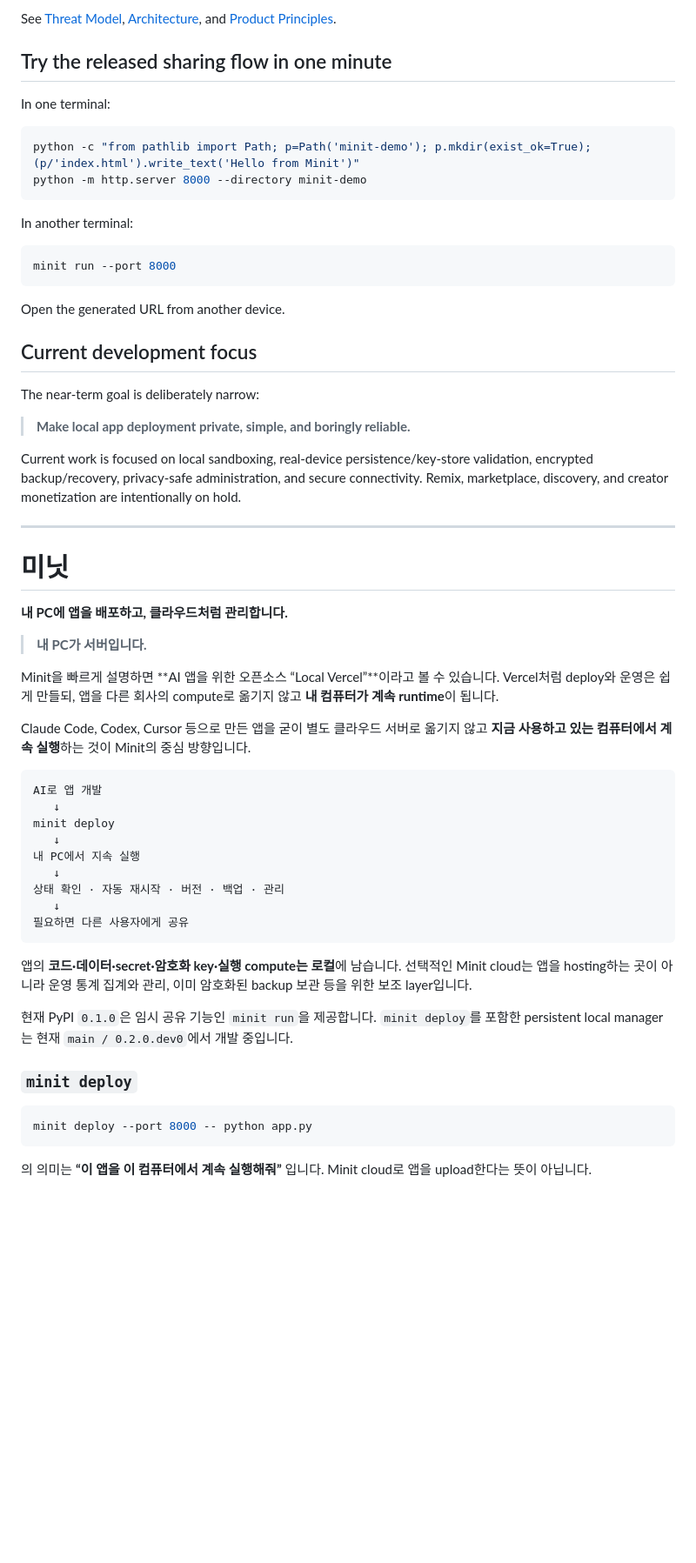
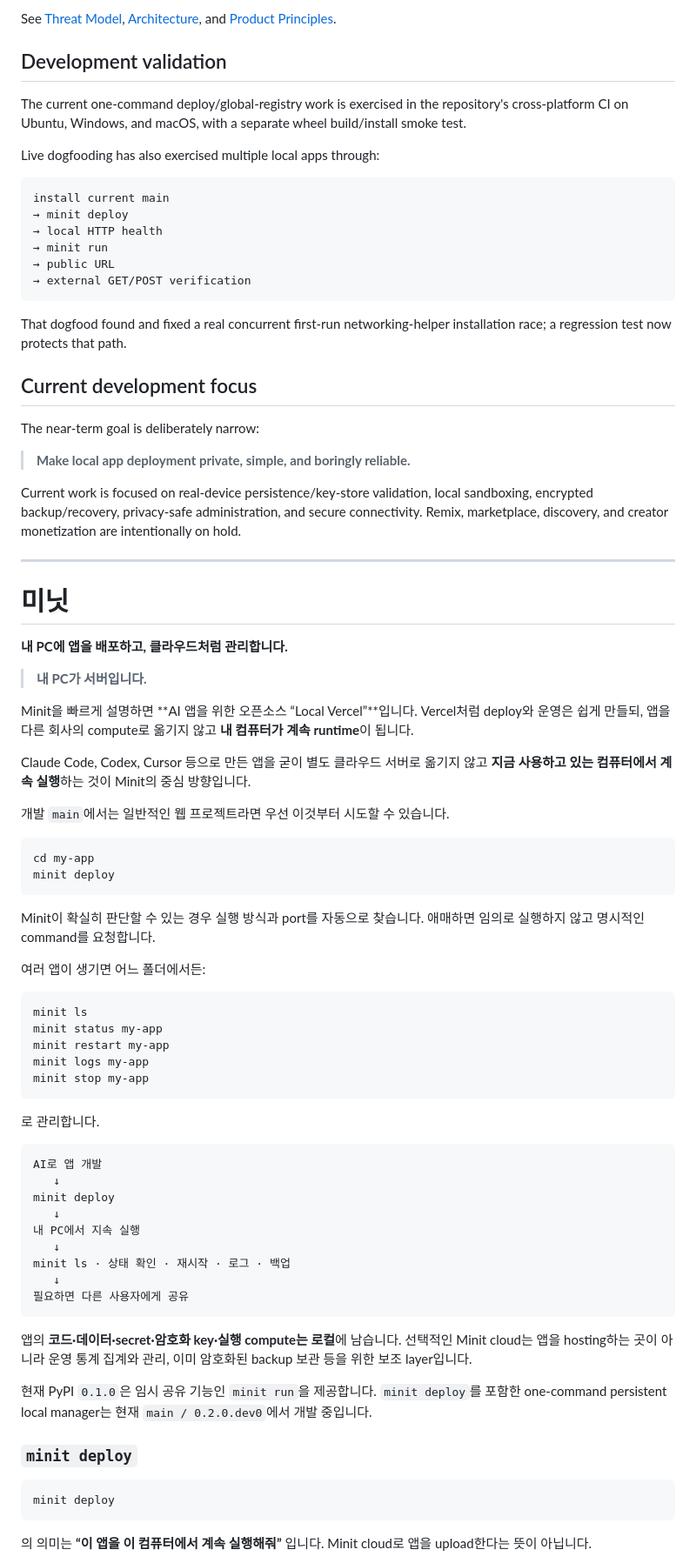
Before and after one commit to junghoonwoo-stack/minit, a Markdown page: README.md, the part around one of its changes. Shown at 87% size. Rendered like a GitHub page; blank space fills up the shorter version.

Commit message:
Lead with one-command local deployment

````diff
--- a/README.md
+++ b/README.md
@@ -165,22 +194,22 @@ Remote infrastructure can still be attacked for availability and may observe del
 
 See [Threat Model](docs/THREAT_MODEL.md), [Architecture](docs/ARCHITECTURE.md), and [Product Principles](docs/PRODUCT.md).
 
-## Try the released sharing flow in one minute
+## Development validation
 
-In one terminal:
+The current one-command deploy/global-registry work is exercised in the repository's cross-platform CI on Ubuntu, Windows, and macOS, with a separate wheel build/install smoke test.
 
-```bash
-python -c "from pathlib import Path; p=Path('minit-demo'); p.mkdir(exist_ok=True); (p/'index.html').write_text('Hello from Minit')"
-python -m http.server 8000 --directory minit-demo
+Live dogfooding has also exercised multiple local apps through:
+
+```text
+install current main
+→ minit deploy
+→ local HTTP health
+→ minit run
+→ public URL
+→ external GET/POST verification
 ```
 
-In another terminal:
-
-```bash
-minit run --port 8000
-```
-
-Open the generated URL from another device.
+That dogfood found and fixed a real concurrent first-run networking-helper installation race; a regression test now protects that path.
 
 ## Current development focus
 
@@ -188,7 +217,7 @@ The near-term goal is deliberately narrow:
 
 > **Make local app deployment private, simple, and boringly reliable.**
 
-Current work is focused on local sandboxing, real-device persistence/key-store validation, encrypted backup/recovery, privacy-safe administration, and secure connectivity. Remix, marketplace, discovery, and creator monetization are intentionally on hold.
+Current work is focused on real-device persistence/key-store validation, local sandboxing, encrypted backup/recovery, privacy-safe administration, and secure connectivity. Remix, marketplace, discovery, and creator monetization are intentionally on hold.
 
 ---
 
@@ -198,9 +227,30 @@ Current work is focused on local sandboxing, real-device persistence/key-store v
 
 > **내 PC가 서버입니다.**
 
-Minit을 빠르게 설명하면 **AI 앱을 위한 오픈소스 “Local Vercel”**이라고 볼 수 있습니다. Vercel처럼 deploy와 운영은 쉽게 만들되, 앱을 다른 회사의 compute로 옮기지 않고 **내 컴퓨터가 계속 runtime**이 됩니다.
+Minit을 빠르게 설명하면 **AI 앱을 위한 오픈소스 “Local Vercel”**입니다. Vercel처럼 deploy와 운영은 쉽게 만들되, 앱을 다른 회사의 compute로 옮기지 않고 **내 컴퓨터가 계속 runtime**이 됩니다.
 
 Claude Code, Codex, Cursor 등으로 만든 앱을 굳이 별도 클라우드 서버로 옮기지 않고 **지금 사용하고 있는 컴퓨터에서 계속 실행**하는 것이 Minit의 중심 방향입니다.
+
+개발 `main`에서는 일반적인 웹 프로젝트라면 우선 이것부터 시도할 수 있습니다.
+
+```bash
+cd my-app
+minit deploy
+```
+
+Minit이 확실히 판단할 수 있는 경우 실행 방식과 port를 자동으로 찾습니다. 애매하면 임의로 실행하지 않고 명시적인 command를 요청합니다.
+
+여러 앱이 생기면 어느 폴더에서든:
+
+```bash
+minit ls
+minit status my-app
+minit restart my-app
+minit logs my-app
+minit stop my-app
+```
+
+로 관리합니다.
 
 ```text
 AI로 앱 개발
@@ -209,19 +259,19 @@ minit deploy
    ↓
 내 PC에서 지속 실행
    ↓
-상태 확인 · 자동 재시작 · 버전 · 백업 · 관리
+minit ls · 상태 확인 · 재시작 · 로그 · 백업
    ↓
 필요하면 다른 사용자에게 공유
 ```
 
 앱의 **코드·데이터·secret·암호화 key·실행 compute는 로컬**에 남습니다. 선택적인 Minit cloud는 앱을 hosting하는 곳이 아니라 운영 통계 집계와 관리, 이미 암호화된 backup 보관 등을 위한 보조 layer입니다.
 
-현재 PyPI `0.1.0`은 임시 공유 기능인 `minit run`을 제공합니다. `minit deploy`를 포함한 persistent local manager는 현재 `main / 0.2.0.dev0`에서 개발 중입니다.
+현재 PyPI `0.1.0`은 임시 공유 기능인 `minit run`을 제공합니다. `minit deploy`를 포함한 one-command persistent local manager는 현재 `main / 0.2.0.dev0`에서 개발 중입니다.
 
 ### `minit deploy`
 
 ```bash
-minit deploy --port 8000 -- python app.py
+minit deploy
 ```
 
 의 의미는 **“이 앱을 이 컴퓨터에서 계속 실행해줘”** 입니다. Minit cloud로 앱을 upload한다는 뜻이 아닙니다.
````
Also changed, not shown: other parts of README.md (+51 -16 lines).
